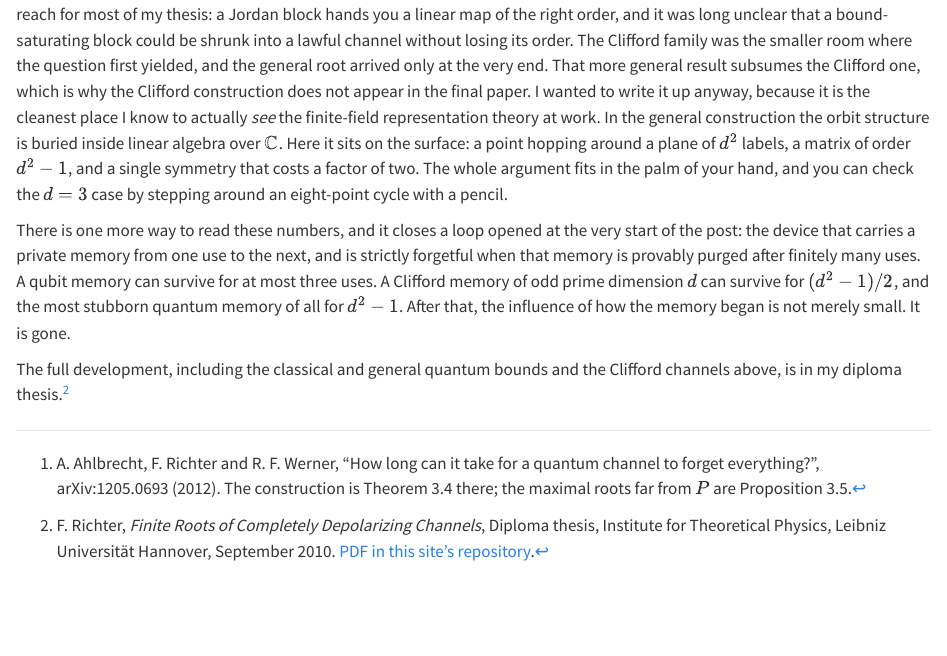
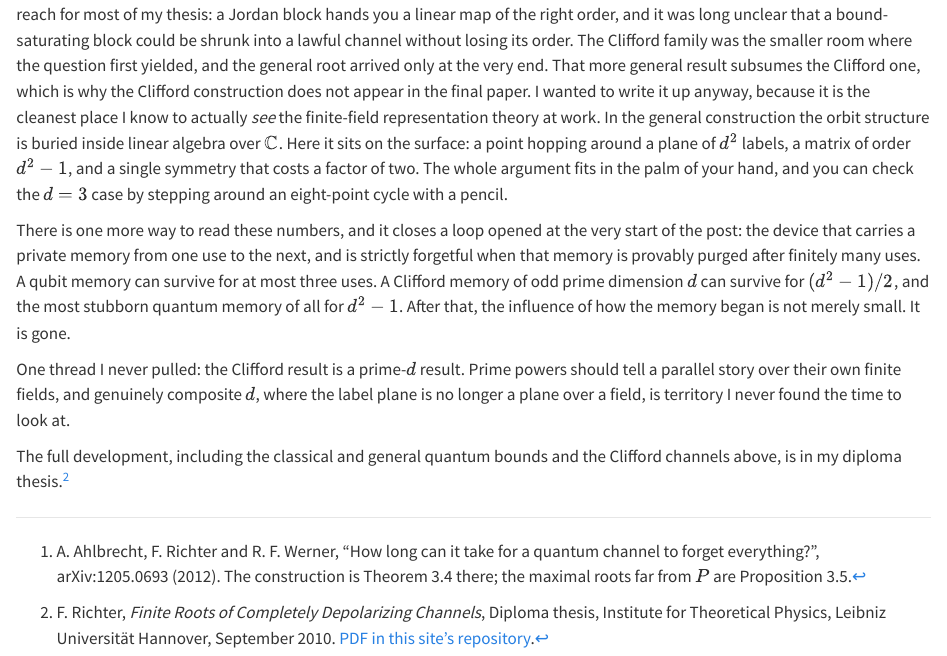
Before and after one commit to Florian2Richter/florian2richter.github.io, a Quarto document (posts/clifford-roots/_06-whats-next.qmd): the page in a window 1100 px wide, from 280 px down. Rendered offline with R 4.5, knitr and Pandoc in place of Quarto, with nearby package versions.

Commit message:
Note in the close that composite d was never looked at
Co-Authored-By: Claude Fable 5.1 <noreply@anthropic.com>

```diff
--- a/posts/clifford-roots/_06-whats-next.qmd
+++ b/posts/clifford-roots/_06-whats-next.qmd
@@ -47,6 +47,12 @@ of odd prime dimension $d$ can survive for $(d^2 - 1)/2$, and the most
 stubborn quantum memory of all for $d^2 - 1$. After that, the
 influence of how the memory began is not merely small. It is gone.
 
+One thread I never pulled: the Clifford result is a prime-$d$
+result. Prime powers should tell a parallel story over their own
+finite fields, and genuinely composite $d$, where the label plane is
+no longer a plane over a field, is territory I never found the time
+to look at.
+
 The full development, including the classical and general quantum bounds
 and the Clifford channels above, is in my diploma thesis.[^thesis]
 
```
